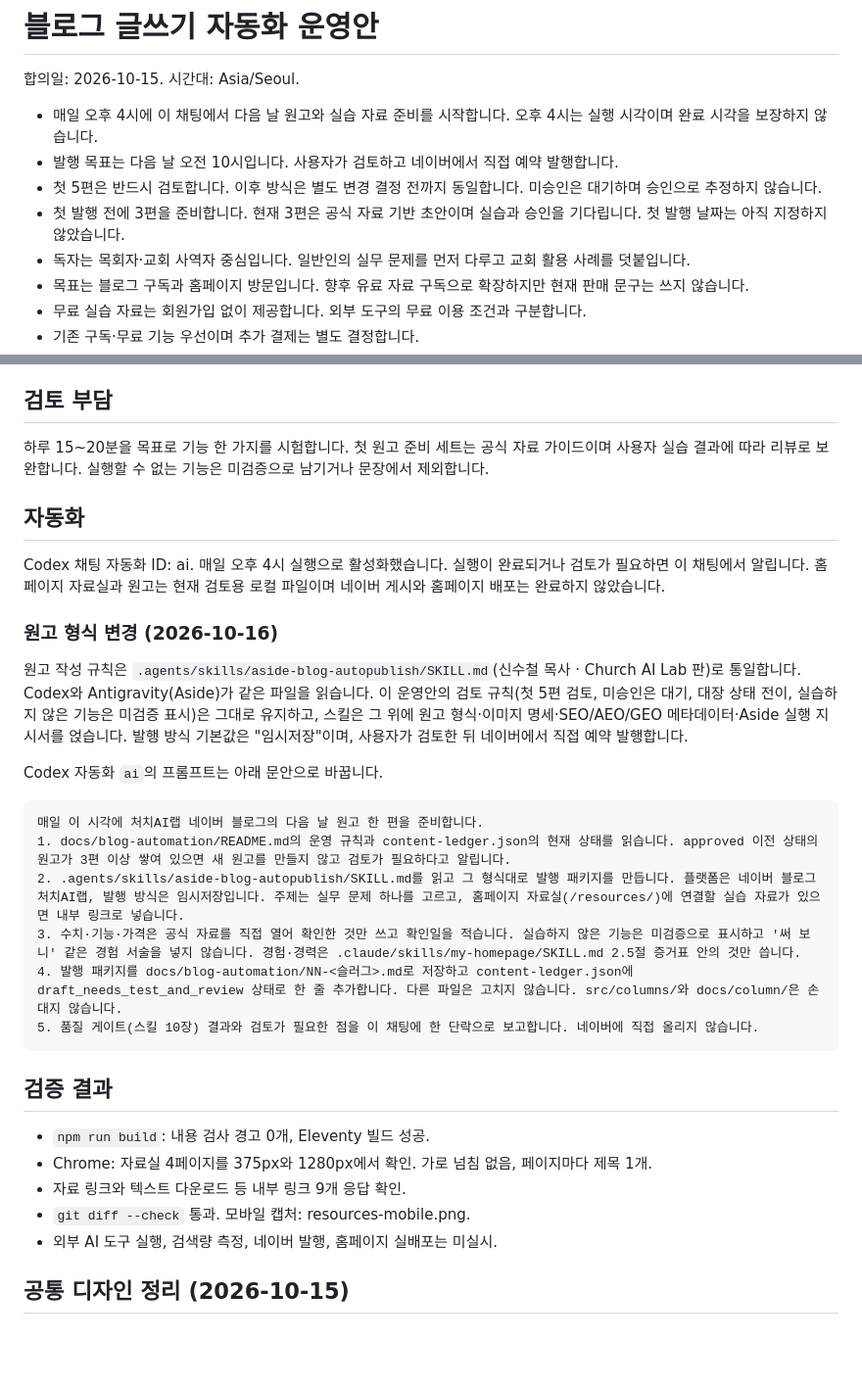
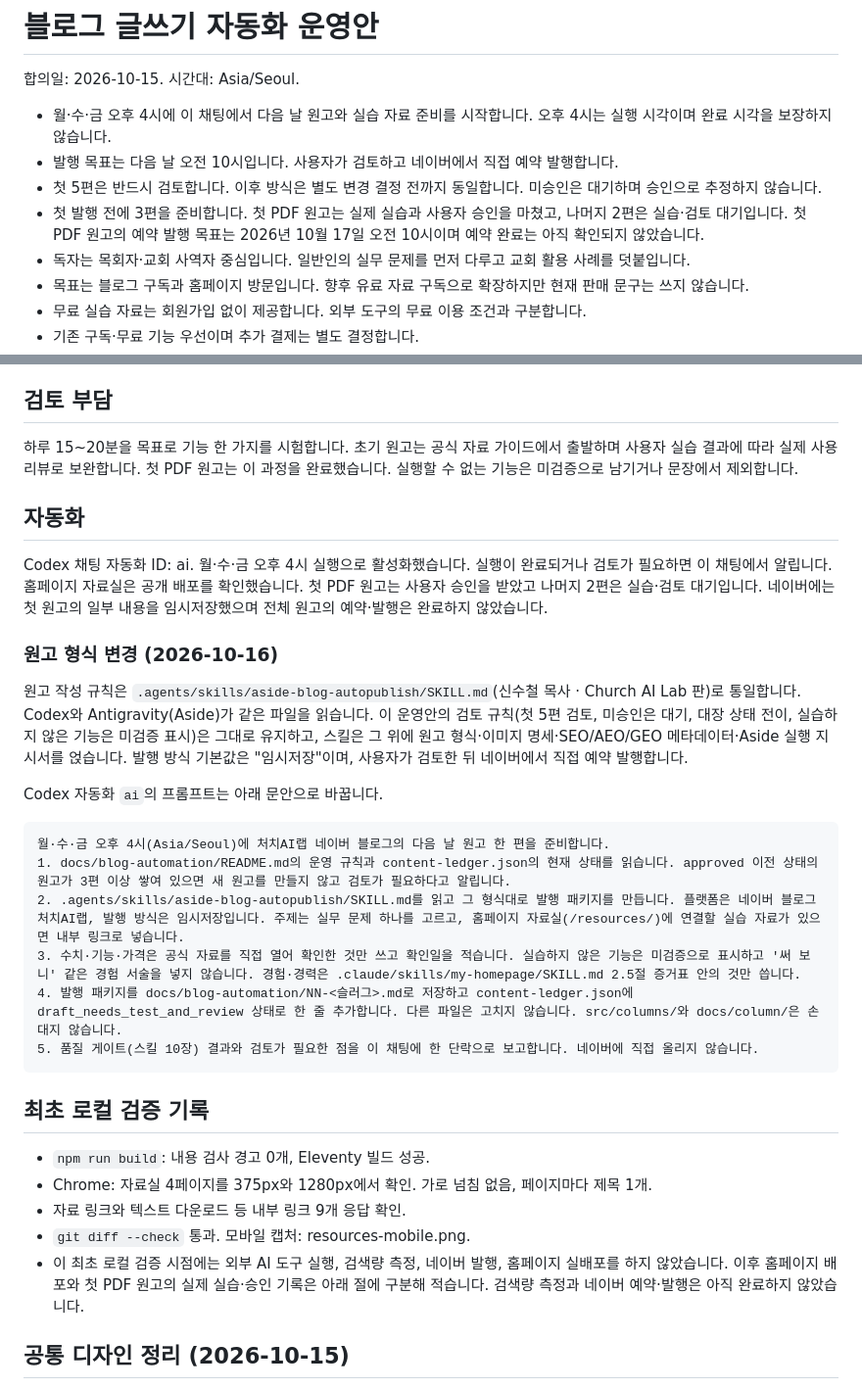
Before and after one commit to soochul331/newhome, a Markdown page: docs/blog-automation/README.md, 2 parts joined by grey strips. Shown at 98% size. GitHub-like rendering; blank space fills up the shorter version.

Commit message:
블로그 자동화 README: 실제 사용 중심 리뷰 기준 반영, 실행 일정 월·수·금으로 정정

````diff
--- a/docs/blog-automation/README.md
+++ b/docs/blog-automation/README.md
@@ -2,10 +2,10 @@
 
 합의일: 2026-10-15. 시간대: Asia/Seoul.
 
-- 매일 오후 4시에 이 채팅에서 다음 날 원고와 실습 자료 준비를 시작합니다. 오후 4시는 실행 시각이며 완료 시각을 보장하지 않습니다.
+- 월·수·금 오후 4시에 이 채팅에서 다음 날 원고와 실습 자료 준비를 시작합니다. 오후 4시는 실행 시각이며 완료 시각을 보장하지 않습니다.
 - 발행 목표는 다음 날 오전 10시입니다. 사용자가 검토하고 네이버에서 직접 예약 발행합니다.
 - 첫 5편은 반드시 검토합니다. 이후 방식은 별도 변경 결정 전까지 동일합니다. 미승인은 대기하며 승인으로 추정하지 않습니다.
-- 첫 발행 전에 3편을 준비합니다. 현재 3편은 공식 자료 기반 초안이며 실습과 승인을 기다립니다. 첫 발행 날짜는 아직 지정하지 않았습니다.
+- 첫 발행 전에 3편을 준비합니다. 첫 PDF 원고는 실제 실습과 사용자 승인을 마쳤고, 나머지 2편은 실습·검토 대기입니다. 첫 PDF 원고의 예약 발행 목표는 2026년 10월 17일 오전 10시이며 예약 완료는 아직 확인되지 않았습니다.
 - 독자는 목회자·교회 사역자 중심입니다. 일반인의 실무 문제를 먼저 다루고 교회 활용 사례를 덧붙입니다.
 - 목표는 블로그 구독과 홈페이지 방문입니다. 향후 유료 자료 구독으로 확장하지만 현재 판매 문구는 쓰지 않습니다.
 - 무료 실습 자료는 회원가입 없이 제공합니다. 외부 도구의 무료 이용 조건과 구분합니다.
@@ -29,11 +29,11 @@ content-ledger.json을 단일 대장으로 사용합니다. draft_needs_test_and
 
 ## 검토 부담
 
-하루 15~20분을 목표로 기능 한 가지를 시험합니다. 첫 원고 준비 세트는 공식 자료 가이드이며 사용자 실습 결과에 따라 리뷰로 보완합니다. 실행할 수 없는 기능은 미검증으로 남기거나 문장에서 제외합니다.
+하루 15~20분을 목표로 기능 한 가지를 시험합니다. 초기 원고는 공식 자료 가이드에서 출발하며 사용자 실습 결과에 따라 실제 사용 리뷰로 보완합니다. 첫 PDF 원고는 이 과정을 완료했습니다. 실행할 수 없는 기능은 미검증으로 남기거나 문장에서 제외합니다.
 
 ## 자동화
 
-Codex 채팅 자동화 ID: ai. 매일 오후 4시 실행으로 활성화했습니다. 실행이 완료되거나 검토가 필요하면 이 채팅에서 알립니다. 홈페이지 자료실과 원고는 현재 검토용 로컬 파일이며 네이버 게시와 홈페이지 배포는 완료하지 않았습니다.
+Codex 채팅 자동화 ID: ai. 월·수·금 오후 4시 실행으로 활성화했습니다. 실행이 완료되거나 검토가 필요하면 이 채팅에서 알립니다. 홈페이지 자료실은 공개 배포를 확인했습니다. 첫 PDF 원고는 사용자 승인을 받았고 나머지 2편은 실습·검토 대기입니다. 네이버에는 첫 원고의 일부 내용을 임시저장했으며 전체 원고의 예약·발행은 완료하지 않았습니다.
 
 ### 원고 형식 변경 (2026-10-16)
 
@@ -42,7 +42,7 @@ Codex 채팅 자동화 ID: ai. 매일 오후 4시 실행으로 활성화했습
 Codex 자동화 `ai`의 프롬프트는 아래 문안으로 바꿉니다.
 
 ```
-매일 이 시각에 처치AI랩 네이버 블로그의 다음 날 원고 한 편을 준비합니다.
+월·수·금 오후 4시(Asia/Seoul)에 처치AI랩 네이버 블로그의 다음 날 원고 한 편을 준비합니다.
 1. docs/blog-automation/README.md의 운영 규칙과 content-ledger.json의 현재 상태를 읽습니다. approved 이전 상태의 원고가 3편 이상 쌓여 있으면 새 원고를 만들지 않고 검토가 필요하다고 알립니다.
 2. .agents/skills/aside-blog-autopublish/SKILL.md를 읽고 그 형식대로 발행 패키지를 만듭니다. 플랫폼은 네이버 블로그 처치AI랩, 발행 방식은 임시저장입니다. 주제는 실무 문제 하나를 고르고, 홈페이지 자료실(/resources/)에 연결할 실습 자료가 있으면 내부 링크로 넣습니다.
 3. 수치·기능·가격은 공식 자료를 직접 열어 확인한 것만 쓰고 확인일을 적습니다. 실습하지 않은 기능은 미검증으로 표시하고 '써 보니' 같은 경험 서술을 넣지 않습니다. 경험·경력은 .claude/skills/my-homepage/SKILL.md 2.5절 증거표 안의 것만 씁니다.
@@ -50,13 +50,13 @@ Codex 자동화 `ai`의 프롬프트는 아래 문안으로 바꿉니다.
 5. 품질 게이트(스킬 10장) 결과와 검토가 필요한 점을 이 채팅에 한 단락으로 보고합니다. 네이버에 직접 올리지 않습니다.
 ```
 
-## 검증 결과
+## 최초 로컬 검증 기록
 
 - `npm run build`: 내용 검사 경고 0개, Eleventy 빌드 성공.
 - Chrome: 자료실 4페이지를 375px와 1280px에서 확인. 가로 넘침 없음, 페이지마다 제목 1개.
 - 자료 링크와 텍스트 다운로드 등 내부 링크 9개 응답 확인.
 - `git diff --check` 통과. 모바일 캡처: resources-mobile.png.
-- 외부 AI 도구 실행, 검색량 측정, 네이버 발행, 홈페이지 실배포는 미실시.
+- 이 최초 로컬 검증 시점에는 외부 AI 도구 실행, 검색량 측정, 네이버 발행, 홈페이지 실배포를 하지 않았습니다. 이후 홈페이지 배포와 첫 PDF 원고의 실제 실습·승인 기록은 아래 절에 구분해 적습니다. 검색량 측정과 네이버 예약·발행은 아직 완료하지 않았습니다.
 
 ## 공통 디자인 정리 (2026-10-15)
 
````
Also changed, not shown: other parts of docs/blog-automation/README.md (+15 -1 lines).
